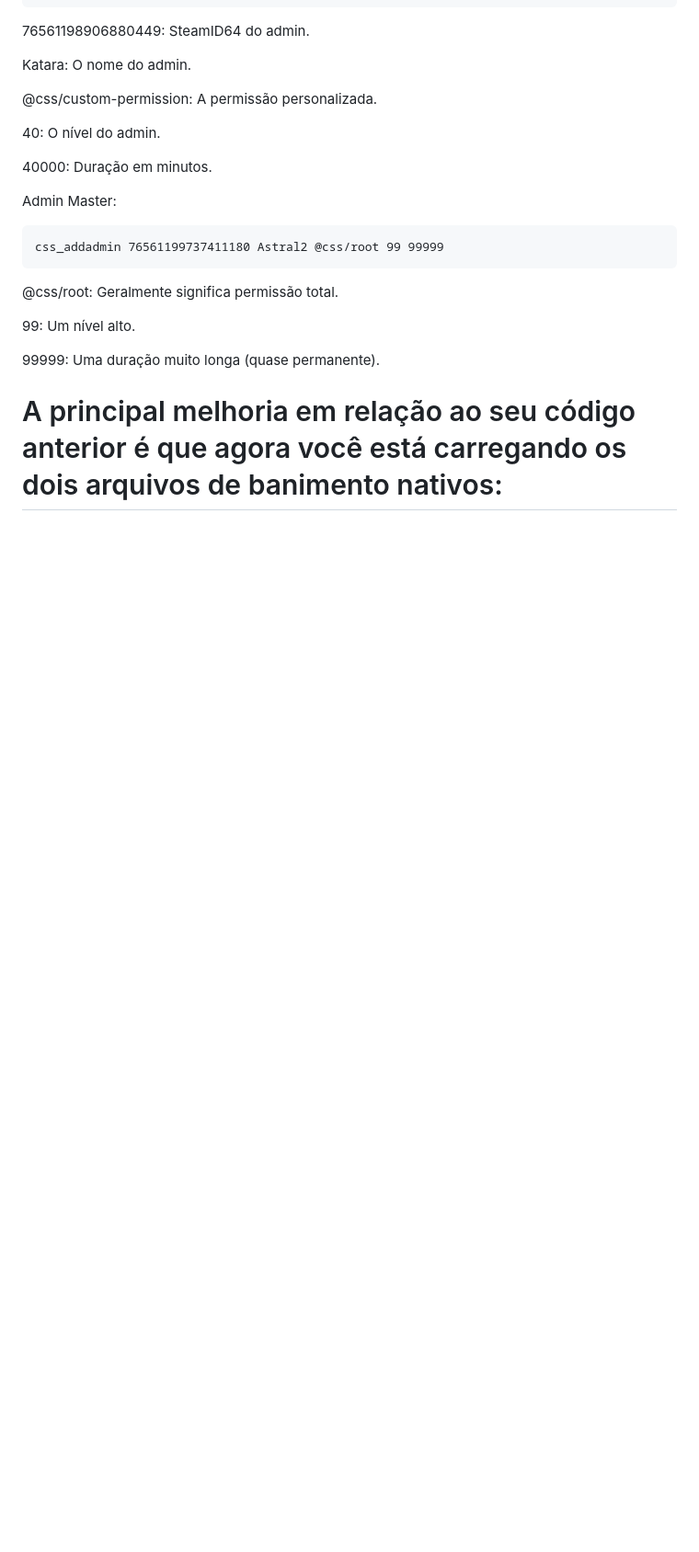
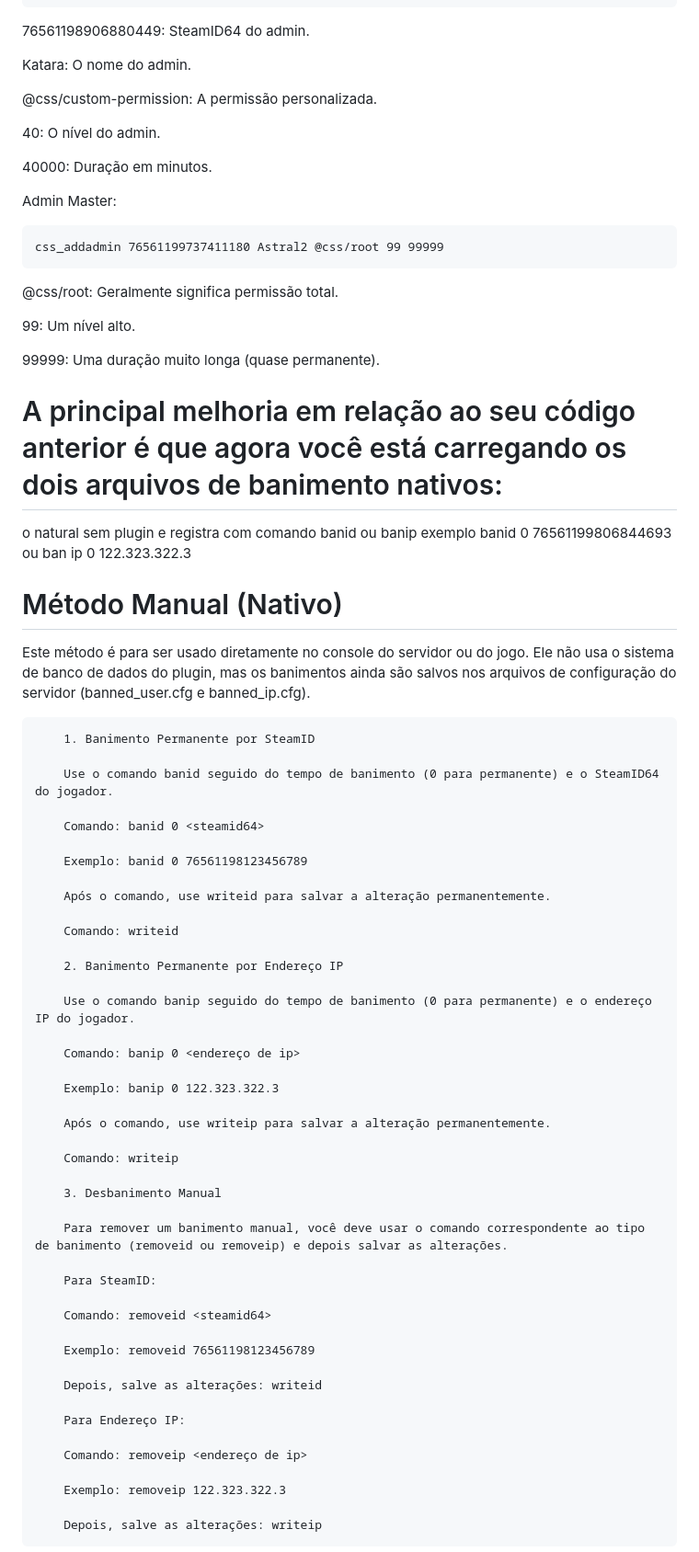
Before and after one commit to Annabel369/AdminControl, a Markdown page: README.md, the part around one of its changes. Shown at 92% size. Drawn GitHub-style; blank space fills up the shorter version.

```diff
--- a/README.md
+++ b/README.md
@@ -141,3 +141,54 @@ css_addadmin 76561199737411180 Astral2 @css/root 99 99999
 
 # A principal melhoria em relação ao seu código anterior é que agora você está carregando os dois arquivos de banimento nativos:
 
+o natural sem plugin e registra com comando banid ou banip
+exemplo banid 0 76561199806844693 ou ban ip 0 122.323.322.3
+
+# Método Manual (Nativo)
+Este método é para ser usado diretamente no console do servidor ou do jogo. Ele não usa o sistema de banco de dados do plugin, mas os banimentos ainda são salvos nos arquivos de configuração do servidor (banned_user.cfg e banned_ip.cfg).
+
+        1. Banimento Permanente por SteamID
+
+        Use o comando banid seguido do tempo de banimento (0 para permanente) e o SteamID64 do jogador.
+
+        Comando: banid 0 <steamid64>
+
+        Exemplo: banid 0 76561198123456789
+
+        Após o comando, use writeid para salvar a alteração permanentemente.
+
+        Comando: writeid
+
+        2. Banimento Permanente por Endereço IP
+
+        Use o comando banip seguido do tempo de banimento (0 para permanente) e o endereço IP do jogador.
+
+        Comando: banip 0 <endereço de ip>
+
+        Exemplo: banip 0 122.323.322.3
+
+        Após o comando, use writeip para salvar a alteração permanentemente.
+
+        Comando: writeip
+
+        3. Desbanimento Manual
+
+        Para remover um banimento manual, você deve usar o comando correspondente ao tipo de banimento (removeid ou removeip) e depois salvar as alterações.
+
+        Para SteamID:
+
+        Comando: removeid <steamid64>
+
+        Exemplo: removeid 76561198123456789
+
+        Depois, salve as alterações: writeid
+
+        Para Endereço IP:
+
+        Comando: removeip <endereço de ip>
+
+        Exemplo: removeip 122.323.322.3
+
+        Depois, salve as alterações: writeip
+
+
```
Also changed, not shown: other parts of README.md (+88 -22 lines).
